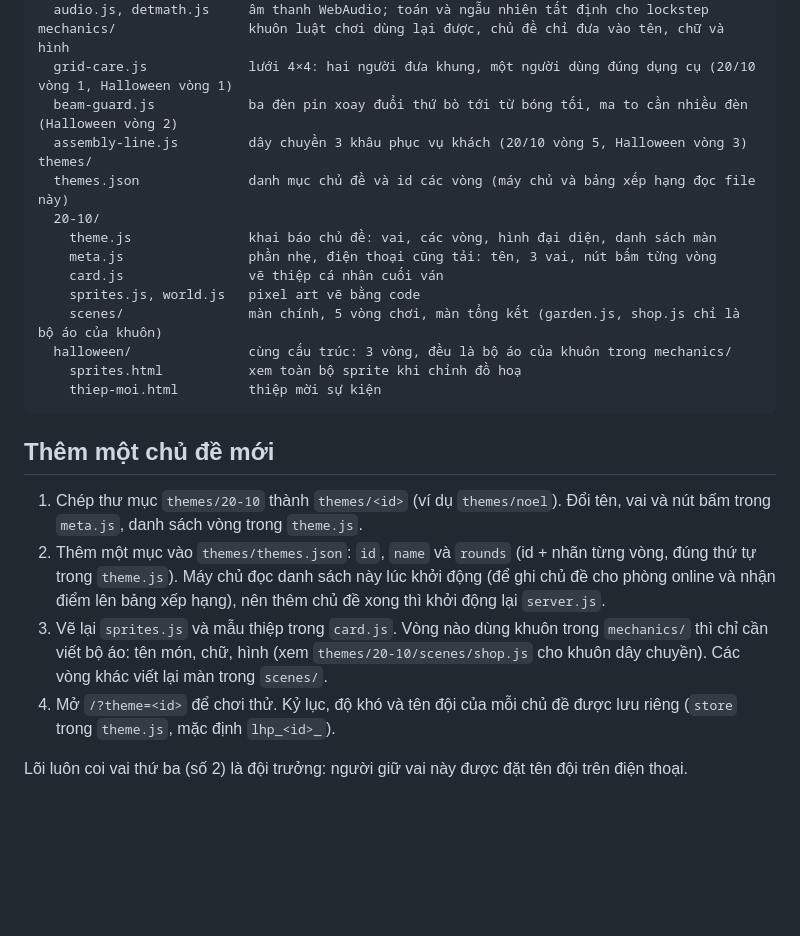
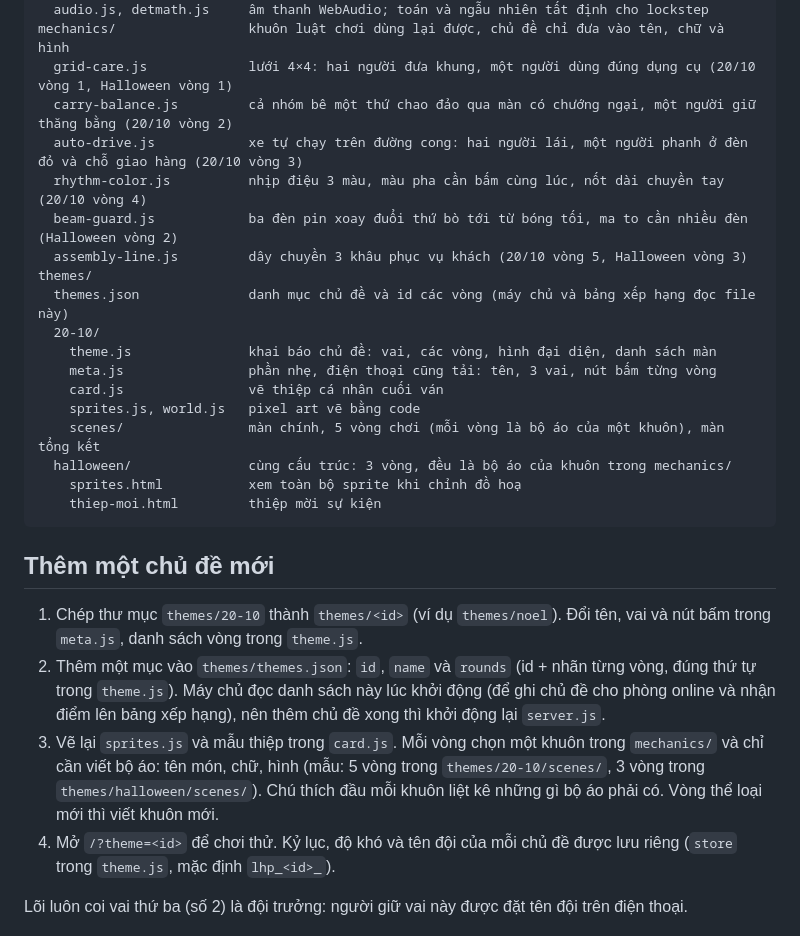
Before and after one commit to tuanla90/le-hoi-pixel, a Markdown page: README.md, the part around the change. GitHub-like rendering; blank space fills up the shorter version.

```diff
--- a/README.md
+++ b/README.md
@@ -102,6 +102,9 @@ core/                      lõi dùng chung, không nhắc tới dịp lễ nào
   audio.js, detmath.js     âm thanh WebAudio; toán và ngẫu nhiên tất định cho lockstep
 mechanics/                 khuôn luật chơi dùng lại được, chủ đề chỉ đưa vào tên, chữ và hình
   grid-care.js             lưới 4×4: hai người đưa khung, một người dùng đúng dụng cụ (20/10 vòng 1, Halloween vòng 1)
+  carry-balance.js         cả nhóm bê một thứ chao đảo qua màn có chướng ngại, một người giữ thăng bằng (20/10 vòng 2)
+  auto-drive.js            xe tự chạy trên đường cong: hai người lái, một người phanh ở đèn đỏ và chỗ giao hàng (20/10 vòng 3)
+  rhythm-color.js          nhịp điệu 3 màu, màu pha cần bấm cùng lúc, nốt dài chuyền tay (20/10 vòng 4)
   beam-guard.js            ba đèn pin xoay đuổi thứ bò tới từ bóng tối, ma to cần nhiều đèn (Halloween vòng 2)
   assembly-line.js         dây chuyền 3 khâu phục vụ khách (20/10 vòng 5, Halloween vòng 3)
 themes/
@@ -111,7 +114,7 @@ themes/
     meta.js                phần nhẹ, điện thoại cũng tải: tên, 3 vai, nút bấm từng vòng
     card.js                vẽ thiệp cá nhân cuối ván
     sprites.js, world.js   pixel art vẽ bằng code
-    scenes/                màn chính, 5 vòng chơi, màn tổng kết (garden.js, shop.js chỉ là bộ áo của khuôn)
+    scenes/                màn chính, 5 vòng chơi (mỗi vòng là bộ áo của một khuôn), màn tổng kết
   halloween/               cùng cấu trúc: 3 vòng, đều là bộ áo của khuôn trong mechanics/
     sprites.html           xem toàn bộ sprite khi chỉnh đồ hoạ
     thiep-moi.html         thiệp mời sự kiện
@@ -121,7 +124,7 @@ themes/
 
 1. Chép thư mục `themes/20-10` thành `themes/<id>` (ví dụ `themes/noel`). Đổi tên, vai và nút bấm trong `meta.js`, danh sách vòng trong `theme.js`.
 2. Thêm một mục vào `themes/themes.json`: `id`, `name` và `rounds` (id + nhãn từng vòng, đúng thứ tự trong `theme.js`). Máy chủ đọc danh sách này lúc khởi động (để ghi chủ đề cho phòng online và nhận điểm lên bảng xếp hạng), nên thêm chủ đề xong thì khởi động lại `server.js`.
-3. Vẽ lại `sprites.js` và mẫu thiệp trong `card.js`. Vòng nào dùng khuôn trong `mechanics/` thì chỉ cần viết bộ áo: tên món, chữ, hình (xem `themes/20-10/scenes/shop.js` cho khuôn dây chuyền). Các vòng khác viết lại màn trong `scenes/`.
+3. Vẽ lại `sprites.js` và mẫu thiệp trong `card.js`. Mỗi vòng chọn một khuôn trong `mechanics/` và chỉ cần viết bộ áo: tên món, chữ, hình (mẫu: 5 vòng trong `themes/20-10/scenes/`, 3 vòng trong `themes/halloween/scenes/`). Chú thích đầu mỗi khuôn liệt kê những gì bộ áo phải có. Vòng thể loại mới thì viết khuôn mới.
 4. Mở `/?theme=<id>` để chơi thử. Kỷ lục, độ khó và tên đội của mỗi chủ đề được lưu riêng (`store` trong `theme.js`, mặc định `lhp_<id>_`).
 
 Lõi luôn coi vai thứ ba (số 2) là đội trưởng: người giữ vai này được đặt tên đội trên điện thoại.
```
Also changed, not shown: themes/20-10/README.md (+3 -3 lines).
